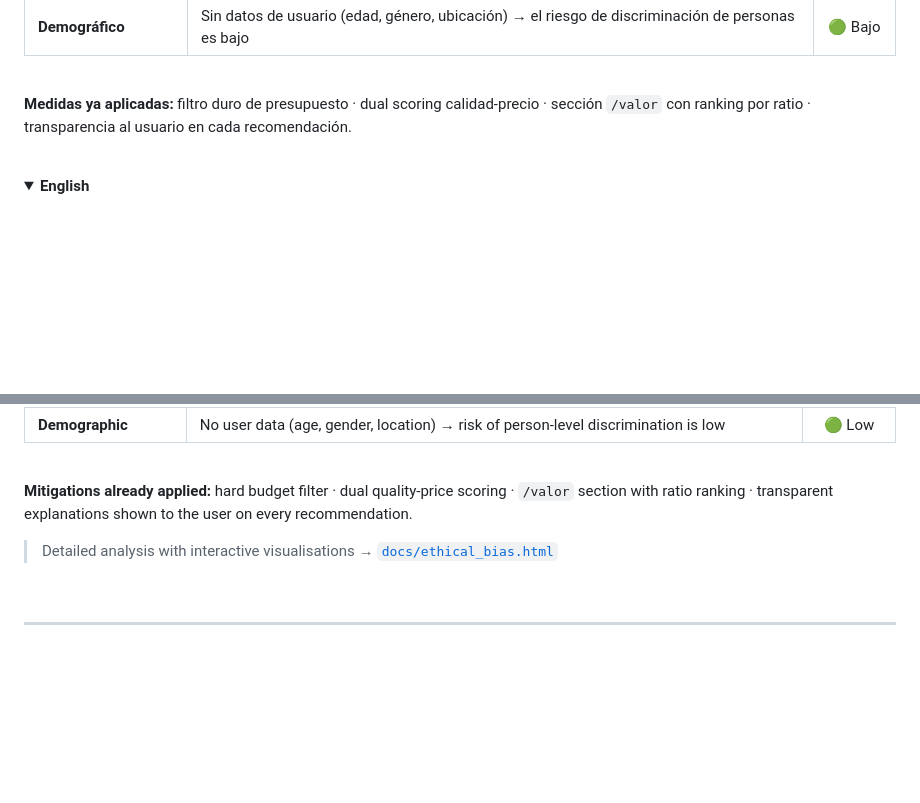
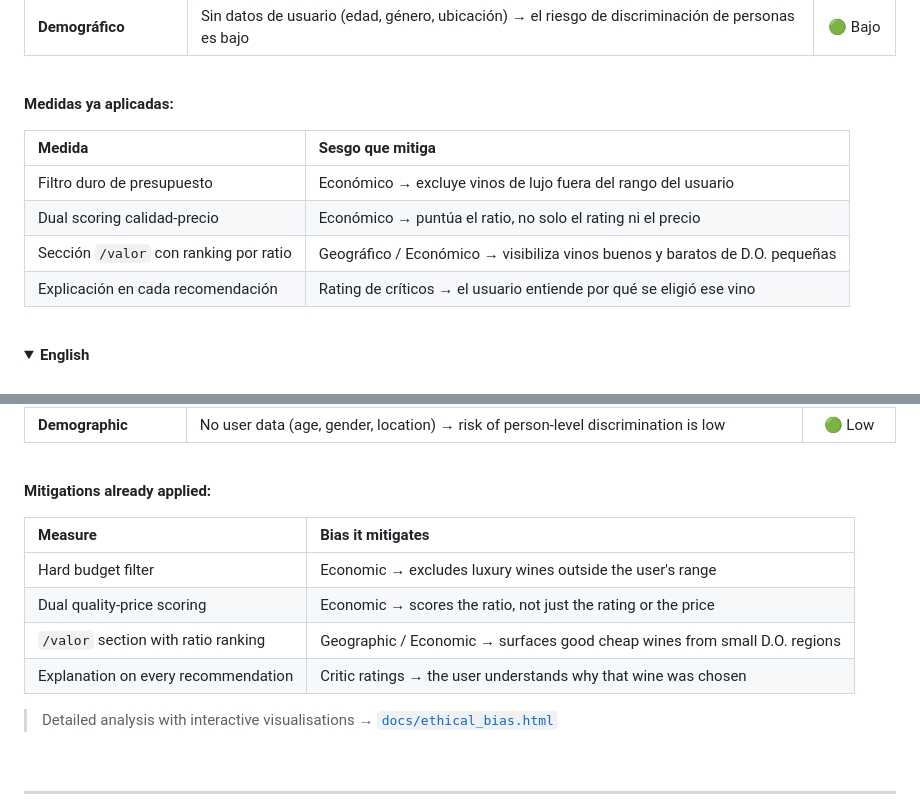
Before and after one commit to MajoRodri/InWine, a Markdown page: README.md, 2 parts joined by grey strips. Rendered like a GitHub page; folded sections open; blank space fills up the shorter version.

Commit message:
docs: expand ethical bias mitigations into table format

```diff
--- a/README.md
+++ b/README.md
@@ -522,7 +522,14 @@ Un modelo de clustering no es neutral. Las decisiones de preprocesamiento y la c
 
 <br>
 
-**Medidas ya aplicadas:** filtro duro de presupuesto · dual scoring calidad-precio · sección `/valor` con ranking por ratio · transparencia al usuario en cada recomendación.
+**Medidas ya aplicadas:**
+
+| Medida | Sesgo que mitiga |
+| :--- | :--- |
+| Filtro duro de presupuesto | Económico → excluye vinos de lujo fuera del rango del usuario |
+| Dual scoring calidad-precio | Económico → puntúa el ratio, no solo el rating ni el precio |
+| Sección `/valor` con ranking por ratio | Geográfico / Económico → visibiliza vinos buenos y baratos de D.O. pequeñas |
+| Explicación en cada recomendación | Rating de críticos → el usuario entiende por qué se eligió ese vino |
 
 <br>
 
@@ -548,7 +555,14 @@ A clustering model is not neutral. Preprocessing decisions and the dataset compo
 
 <br>
 
-**Mitigations already applied:** hard budget filter · dual quality-price scoring · `/valor` section with ratio ranking · transparent explanations shown to the user on every recommendation.
+**Mitigations already applied:**
+
+| Measure | Bias it mitigates |
+| :--- | :--- |
+| Hard budget filter | Economic → excludes luxury wines outside the user's range |
+| Dual quality-price scoring | Economic → scores the ratio, not just the rating or the price |
+| `/valor` section with ratio ranking | Geographic / Economic → surfaces good cheap wines from small D.O. regions |
+| Explanation on every recommendation | Critic ratings → the user understands why that wine was chosen |
 
 > Detailed analysis with interactive visualisations → [`docs/ethical_bias.html`](docs/ethical_bias.html)
 
```
